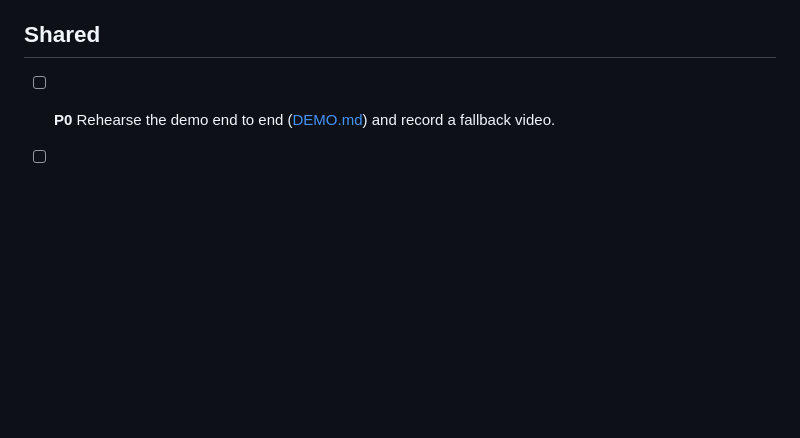
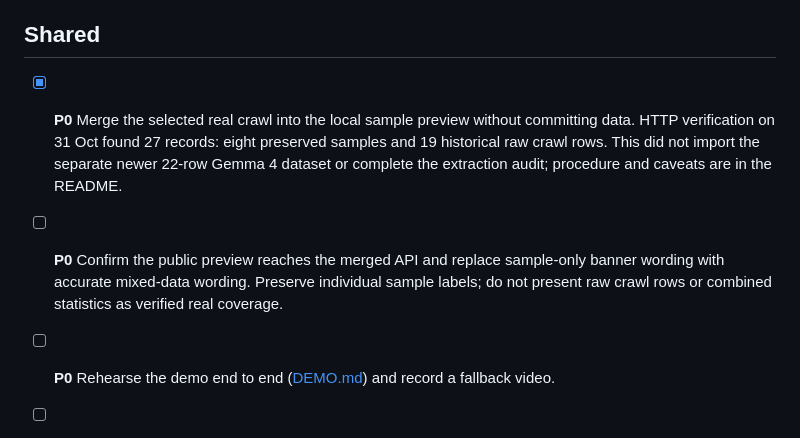
Before and after one commit to reiva5/hacktoberfest-2026, a Markdown page: docs/BACKLOG.md, the part around the change. Rendered like a GitHub page; blank space fills up the shorter version.

```diff
--- a/docs/BACKLOG.md
+++ b/docs/BACKLOG.md
@@ -40,5 +40,7 @@ Do these roughly in order. The first item unblocks the system work.
 
 ## Shared
 
+- [x] **P0** Merge the selected real crawl into the local sample preview without committing data. HTTP verification on 31 Oct found 27 records: eight preserved samples and 19 historical raw crawl rows. This did not import the separate newer 22-row Gemma 4 dataset or complete the extraction audit; procedure and caveats are in the README.
+- [ ] **P0** Confirm the public preview reaches the merged API and replace sample-only banner wording with accurate mixed-data wording. Preserve individual sample labels; do not present raw crawl rows or combined statistics as verified real coverage.
 - [ ] **P0** Rehearse the demo end to end ([DEMO.md](DEMO.md)) and record a fallback video.
 - [ ] **P1** Share the roadmap page (`gateway-roadmap.html`) with judges if useful.
```
Also changed, not shown: README.md (+32 -0 lines), docs/DECISIONS.md (+4 -0 lines).
